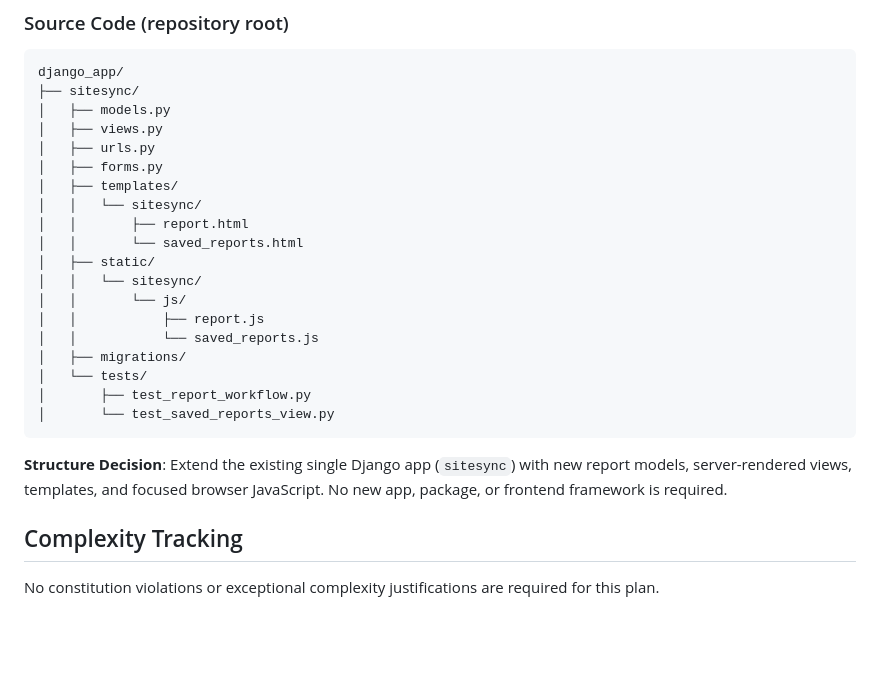
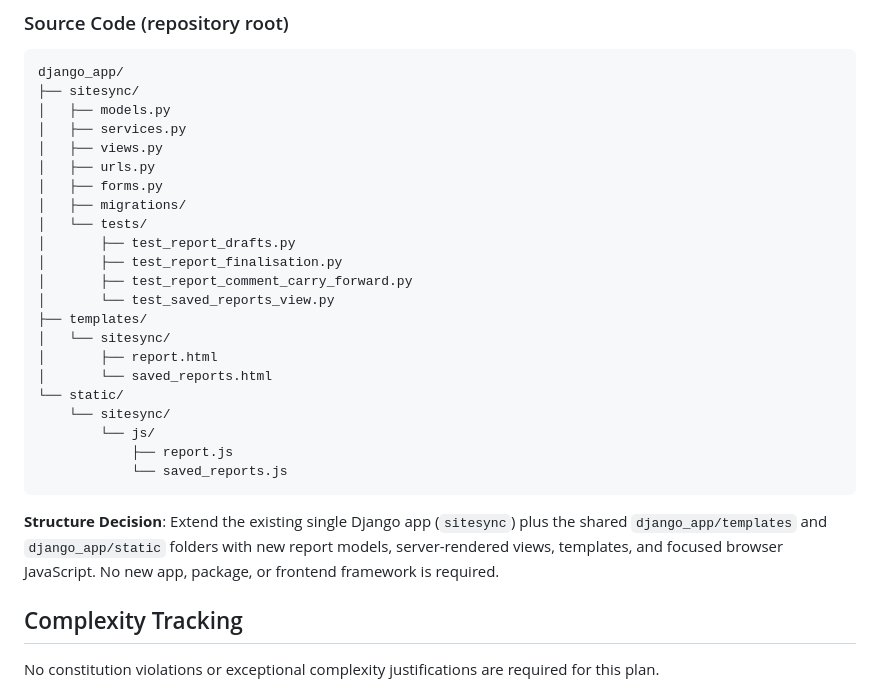
Before and after one commit to tuncnoyan/enerlytix, a Markdown page: specs/004-report-draft-workflow/plan.md, the part around the change. Rendered like a GitHub page; blank space fills up the shorter version.

````diff
--- a/specs/004-report-draft-workflow/plan.md
+++ b/specs/004-report-draft-workflow/plan.md
@@ -64,25 +64,28 @@ specs/004-report-draft-workflow/
 django_app/
 ├── sitesync/
 │   ├── models.py
+│   ├── services.py
 │   ├── views.py
 │   ├── urls.py
 │   ├── forms.py
-│   ├── templates/
-│   │   └── sitesync/
-│   │       ├── report.html
-│   │       └── saved_reports.html
-│   ├── static/
-│   │   └── sitesync/
-│   │       └── js/
-│   │           ├── report.js
-│   │           └── saved_reports.js
 │   ├── migrations/
 │   └── tests/
-│       ├── test_report_workflow.py
+│       ├── test_report_drafts.py
+│       ├── test_report_finalisation.py
+│       ├── test_report_comment_carry_forward.py
 │       └── test_saved_reports_view.py
+├── templates/
+│   └── sitesync/
+│       ├── report.html
+│       └── saved_reports.html
+└── static/
+	└── sitesync/
+		└── js/
+			├── report.js
+			└── saved_reports.js
 ```
 
-**Structure Decision**: Extend the existing single Django app (`sitesync`) with new report models, server-rendered views, templates, and focused browser JavaScript. No new app, package, or frontend framework is required.
+**Structure Decision**: Extend the existing single Django app (`sitesync`) plus the shared `django_app/templates` and `django_app/static` folders with new report models, server-rendered views, templates, and focused browser JavaScript. No new app, package, or frontend framework is required.
 
 ## Complexity Tracking
 
````
Also changed, not shown: specs/004-report-draft-workflow/tasks.md (added, +199 -0 lines).
